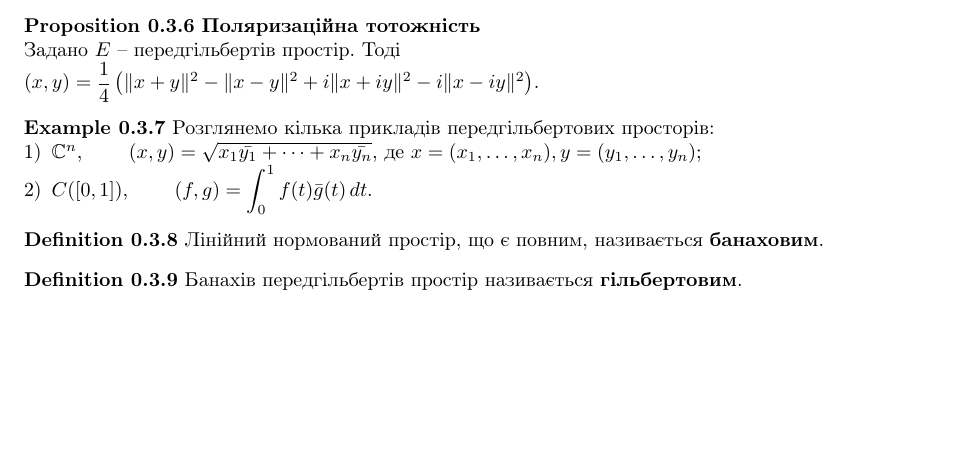
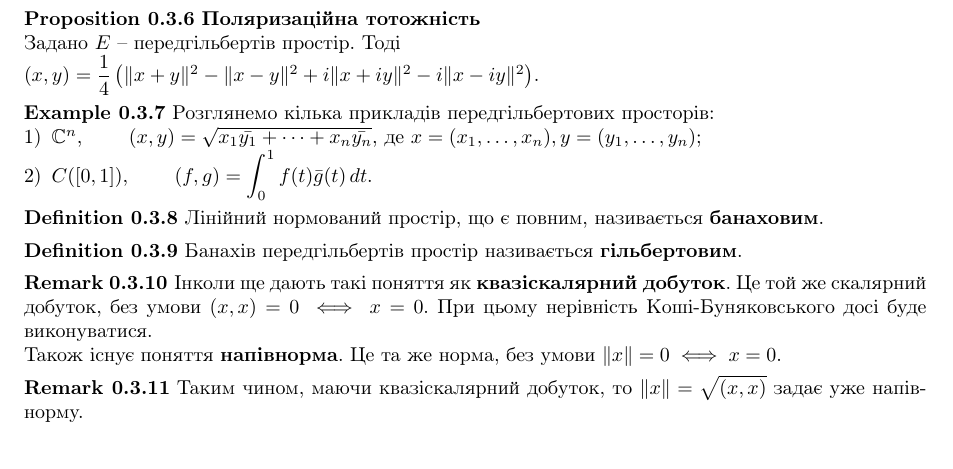
Before and after one commit to DenyaOmega3/KAU_grad_sem_2_func_an, a LaTeX document (functional_analysis.tex): part of page 3 of 3, cut so that both start at the same text, the shorter picture padded with empty space. Compiled offline with pdfLaTeX.

Commit message:
add some remarks

```diff
--- a/functional_analysis.tex
+++ b/functional_analysis.tex
@@ -219,4 +219,13 @@ $(x,y) = \dfrac{1}{4} \left( \|x+y\|^2 - \|x-y\|^2 + i \|x+iy\|^2 - i \|x-iy\|^2
 \begin{definition}
 Банахів передгільбертів простір називається \textbf{гільбертовим}.
 \end{definition}
+
+\begin{remark}
+Інколи ще дають такі поняття як \textbf{квазіскалярний добуток}. Це той же скалярний добуток, без умови $(x,x) = 0 \iff x = 0$. При цьому нерівність Коші-Буняковського досі буде виконуватися.\\
+Також існує поняття \textbf{напівнорма}. Це та же норма, без умови $\|x\| = 0 \iff x = 0$.
+\end{remark}
+
+\begin{remark}
+Таким чином, маючи квазіскалярний добуток, то $\|x\| = \sqrt{(x,x)}$ задає уже напівнорму.
+\end{remark}
 \end{document}
```
Also changed, not shown: functional_analysis.pdf.
